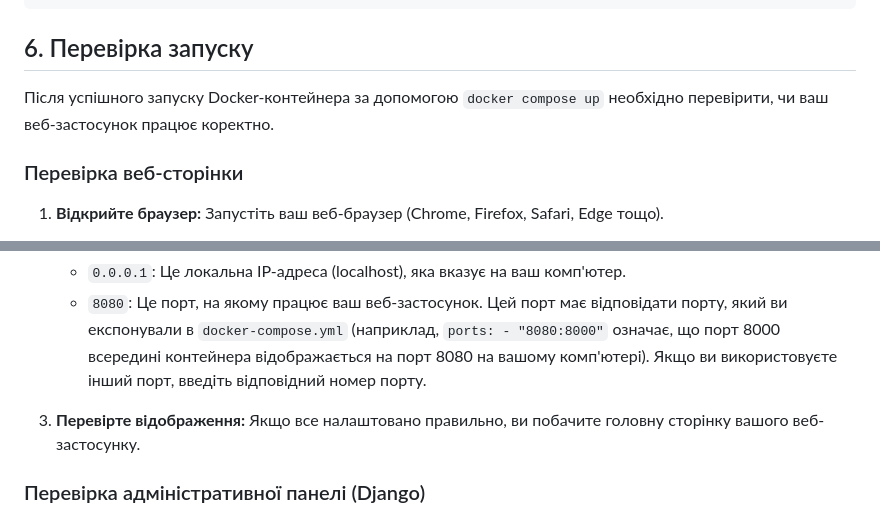
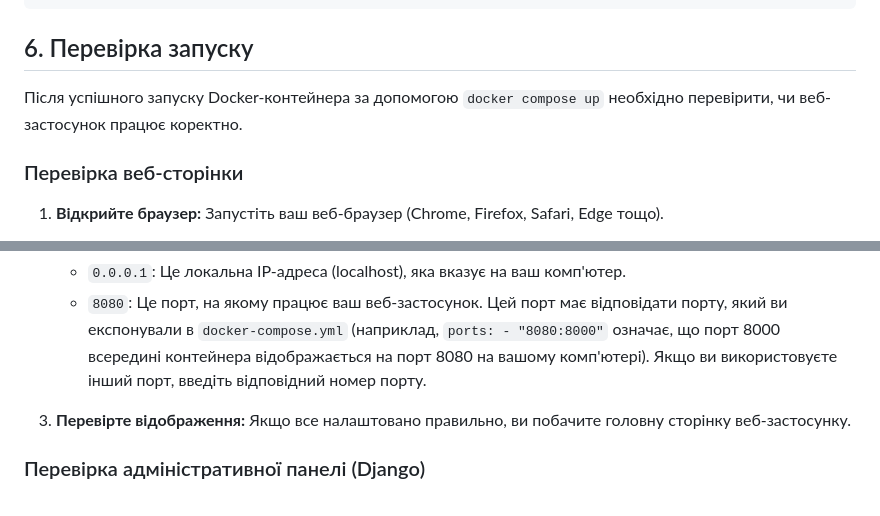
Before and after one commit to Tarasgr7/part_of_ex-main, a Markdown page: README.md, 2 parts joined by grey strips. Drawn GitHub-style.

```diff
--- a/README.md
+++ b/README.md
@@ -64,7 +64,7 @@ docker compose exec web python manage.py createsuperuser
 
 ## 6. Перевірка запуску
 
-Після успішного запуску Docker-контейнера за допомогою `docker compose up` необхідно перевірити, чи ваш веб-застосунок працює коректно.
+Після успішного запуску Docker-контейнера за допомогою `docker compose up` необхідно перевірити, чи веб-застосунок працює коректно.
 
 ### Перевірка веб-сторінки
 
@@ -79,7 +79,7 @@ docker compose exec web python manage.py createsuperuser
     *   `0.0.0.1`: Це локальна IP-адреса (localhost), яка вказує на ваш комп'ютер.
     *   `8080`: Це порт, на якому працює ваш веб-застосунок. Цей порт має відповідати порту, який ви експонували в `docker-compose.yml` (наприклад, `ports: - "8080:8000"` означає, що порт 8000 всередині контейнера відображається на порт 8080 на вашому комп'ютері). Якщо ви використовуєте інший порт, введіть відповідний номер порту.
 
-3.  **Перевірте відображення:** Якщо все налаштовано правильно, ви побачите головну сторінку вашого веб-застосунку.
+3.  **Перевірте відображення:** Якщо все налаштовано правильно, ви побачите головну сторінку  веб-застосунку.
 
 ### Перевірка адміністративної панелі (Django)
 
```
Also changed, not shown: other parts of README.md (+2 -2 lines).
